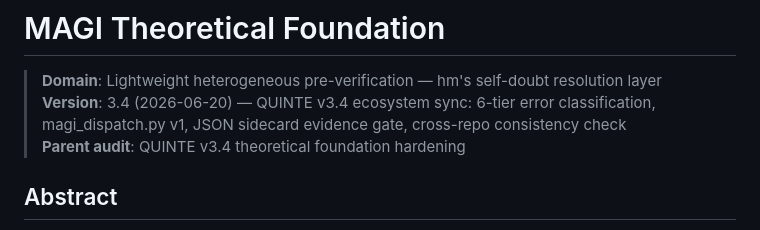
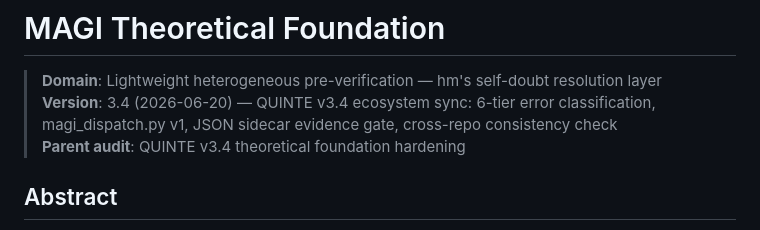
Before and after one commit to eric-stone-plus/MAGI, a Markdown page: specs/theoretical-foundation.md, the part around the change. Rendered like a GitHub page.

Commit message:
Fix sidecard→sidecar typo in theoretical-foundation.md

```diff
--- a/specs/theoretical-foundation.md
+++ b/specs/theoretical-foundation.md
@@ -1,7 +1,7 @@
 # MAGI Theoretical Foundation
 
 > **Domain**: Lightweight heterogeneous pre-verification — hm's self-doubt resolution layer
-> **Version**: 3.4 (2026-06-20) — QUINTE v3.4 ecosystem sync: 6-tier error classification, magi_dispatch.py v1, JSON sidecard evidence gate, cross-repo consistency check
+> **Version**: 3.4 (2026-06-20) — QUINTE v3.4 ecosystem sync: 6-tier error classification, magi_dispatch.py v1, JSON sidecar evidence gate, cross-repo consistency check
 > **Parent audit**: QUINTE v3.4 theoretical foundation hardening
 
 ## Abstract
```
